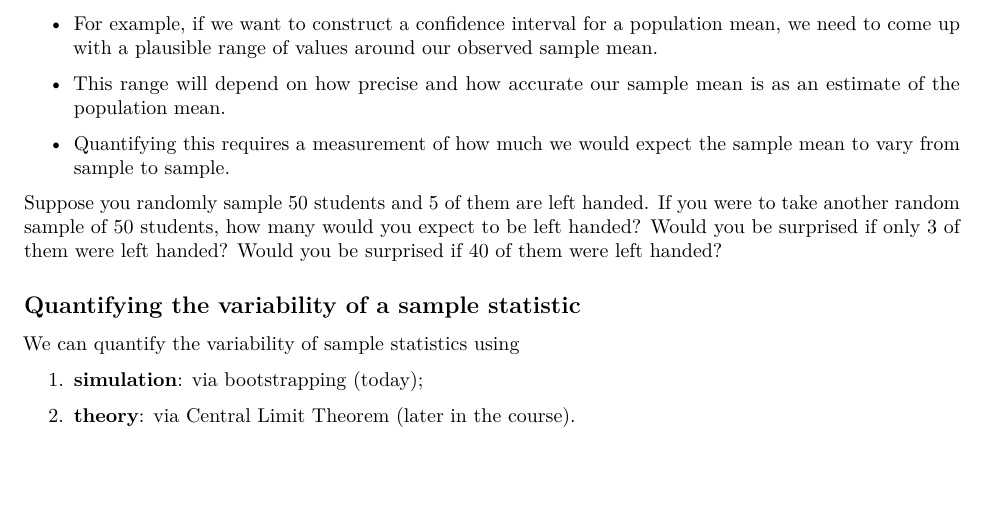
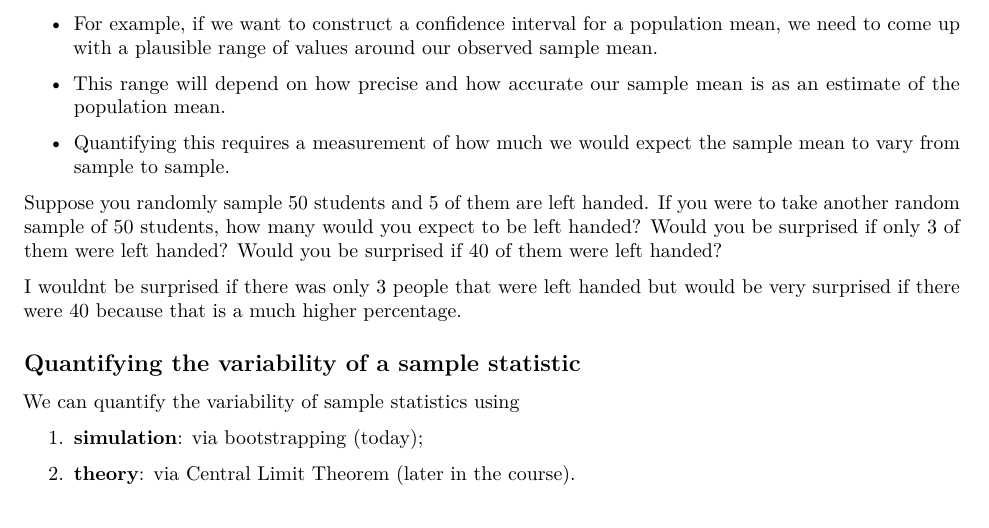
Before and after one commit to sta199-01-sp21/lecture-note-class-13-jacquelinewright, an R Markdown document (lecturenotesclass13.Rmd): part of page 2 of 7, cut so that both start at the same text. Rendered offline with R 4.5, knitr and Pandoc, then LaTeX, with nearby package versions; some code elsewhere in the file could not run offline.

Commit message:
mid lecture

```diff
--- a/lecturenotesclass13.Rmd
+++ b/lecturenotesclass13.Rmd
@@ -148,6 +148,10 @@ Suppose you randomly sample 50 students and 5 of them are left handed. If you
 were to take another random sample of 50 students, how many would you expect
 to be left handed? Would you be surprised if only 3 of them were left handed?
 Would you be surprised if 40 of them were left handed?
+
+I wouldnt be surprised if there was only 3 people that were
+left handed but would be very surprised if there were 40 because
+that is a much higher percentage.
 
 ## Quantifying the variability of a sample statistic
 
```
